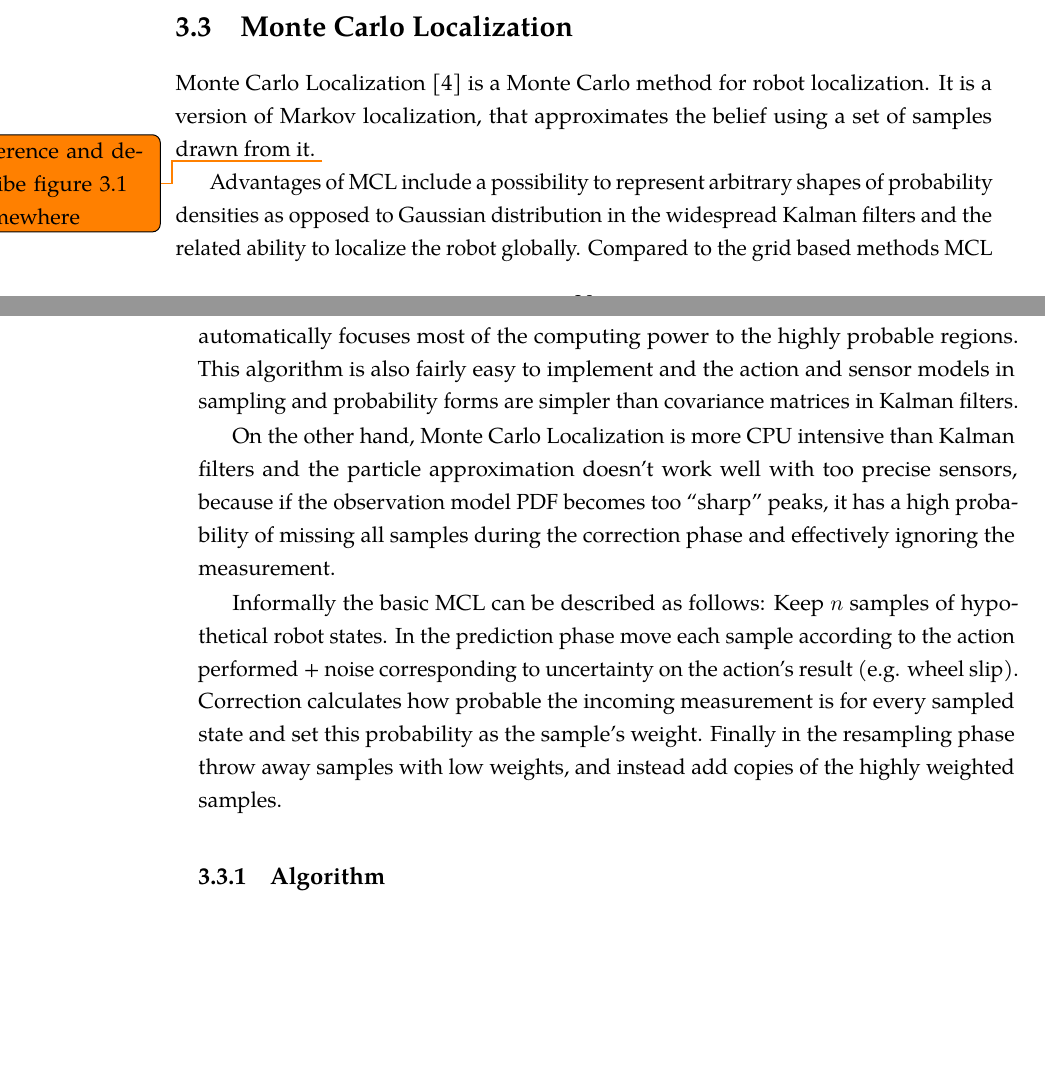
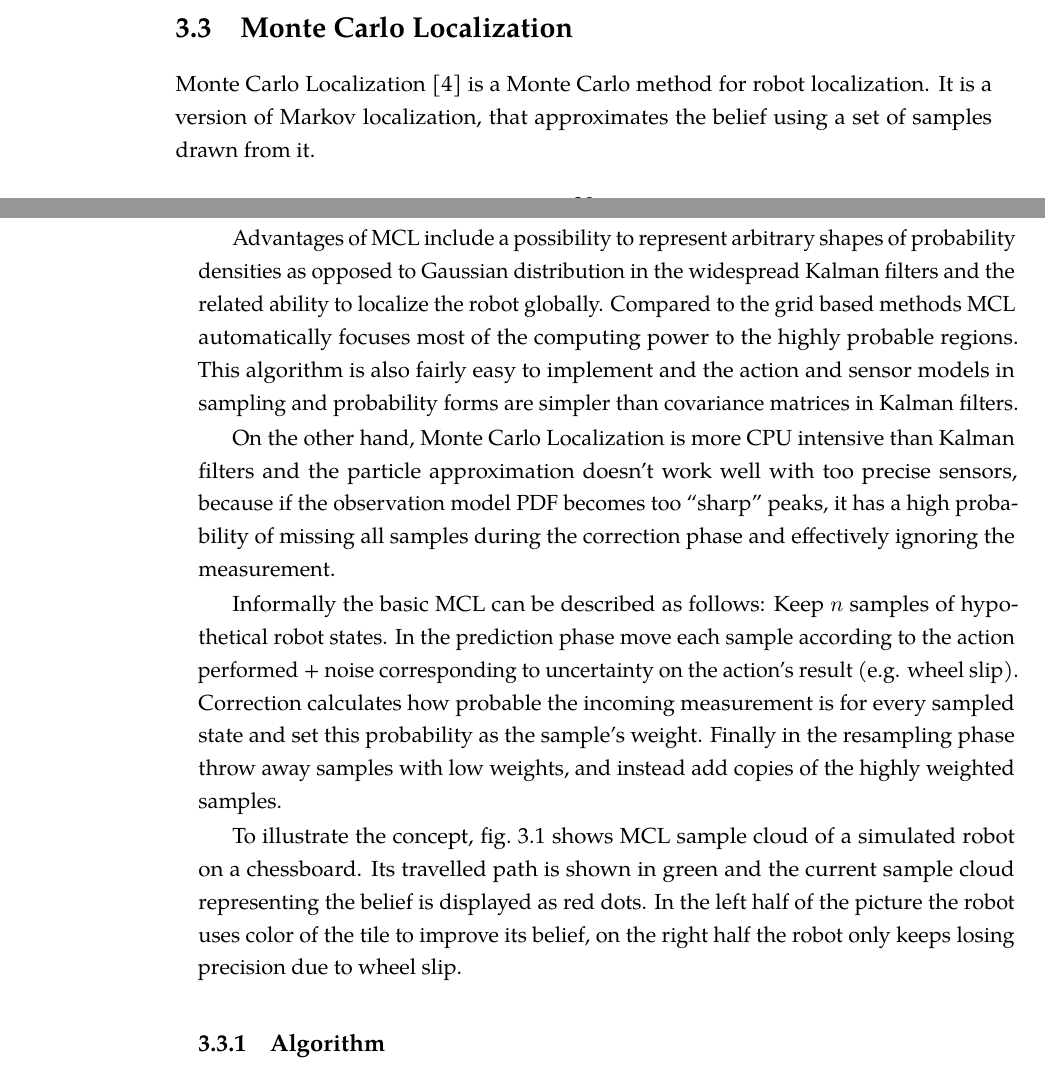
Before and after one commit to bluecube/thesis, a LaTeX thesis (text/thesis.tex, which reads text/tex/mcl.tex): two parts of pages 32 and 33 of 65, joined at a grey line, cut so that both start at the same text, the shorter picture padded with empty space. Compiled offline with pdfLaTeX.

Commit message:
text: Added a figure to MCL chapter.

```diff
--- a/text/tex/mcl.tex
+++ b/text/tex/mcl.tex
@@ -236,7 +236,6 @@ Monte Carlo Localization \cite{dellaert99} is a Monte Carlo method for
 robot localization.
 It is a version of Markov localization, that approximates the belief
 using a set of samples drawn from it.
-\todo{reference and describe figure \ref{fig:mcl} somewhere}
 
 Advantages of MCL include a
 possibility to represent arbitrary shapes of probability densities as opposed to
@@ -261,6 +260,12 @@ Correction calculates how probable the incoming measurement is
 for every sampled state and set this probability as the sample's weight.
 Finally in the resampling phase throw away samples with low weights, and
 instead add copies of the highly weighted samples.
+
+To illustrate the concept, \cref{fig:mcl} shows MCL sample cloud of a simulated robot on a chessboard.
+Its travelled path is shown in green and the current sample cloud representing
+the belief is displayed as red dots.
+In the left half of the picture the robot uses color of the tile to improve its
+belief, on the right half the robot only keeps losing precision due to wheel slip.
 
 \subsection{Algorithm}
 
```
Also changed, not shown: text/img/chessboard_mcl.svg (added), text/tex/mcl.tex (2 more changed lines).
